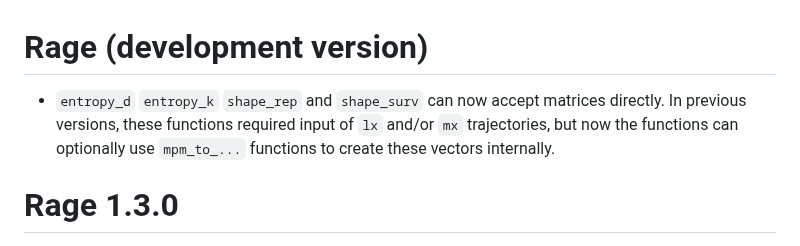
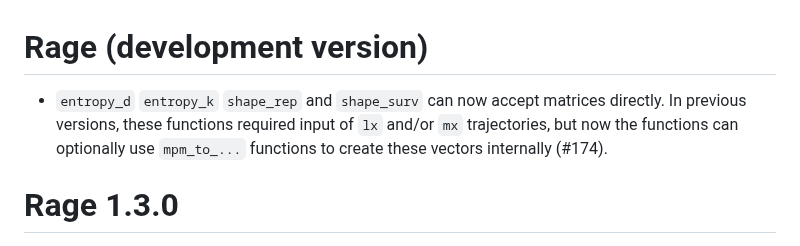
Before and after one commit to jonesor/Rage, a Markdown page: NEWS.md, the part around the change. Rendered like a GitHub page.

```diff
--- a/NEWS.md
+++ b/NEWS.md
@@ -1,6 +1,6 @@
 # Rage (development version)
 
-* `entropy_d` `entropy_k` `shape_rep` and `shape_surv` can now accept matrices directly. In previous versions, these functions required input of `lx` and/or `mx` trajectories, but now the functions can optionally use `mpm_to_...` functions to create these vectors internally.
+* `entropy_d` `entropy_k` `shape_rep` and `shape_surv` can now accept matrices directly. In previous versions, these functions required input of `lx` and/or `mx` trajectories, but now the functions can optionally use `mpm_to_...` functions to create these vectors internally (#174).
 
 # Rage 1.3.0
 
```
